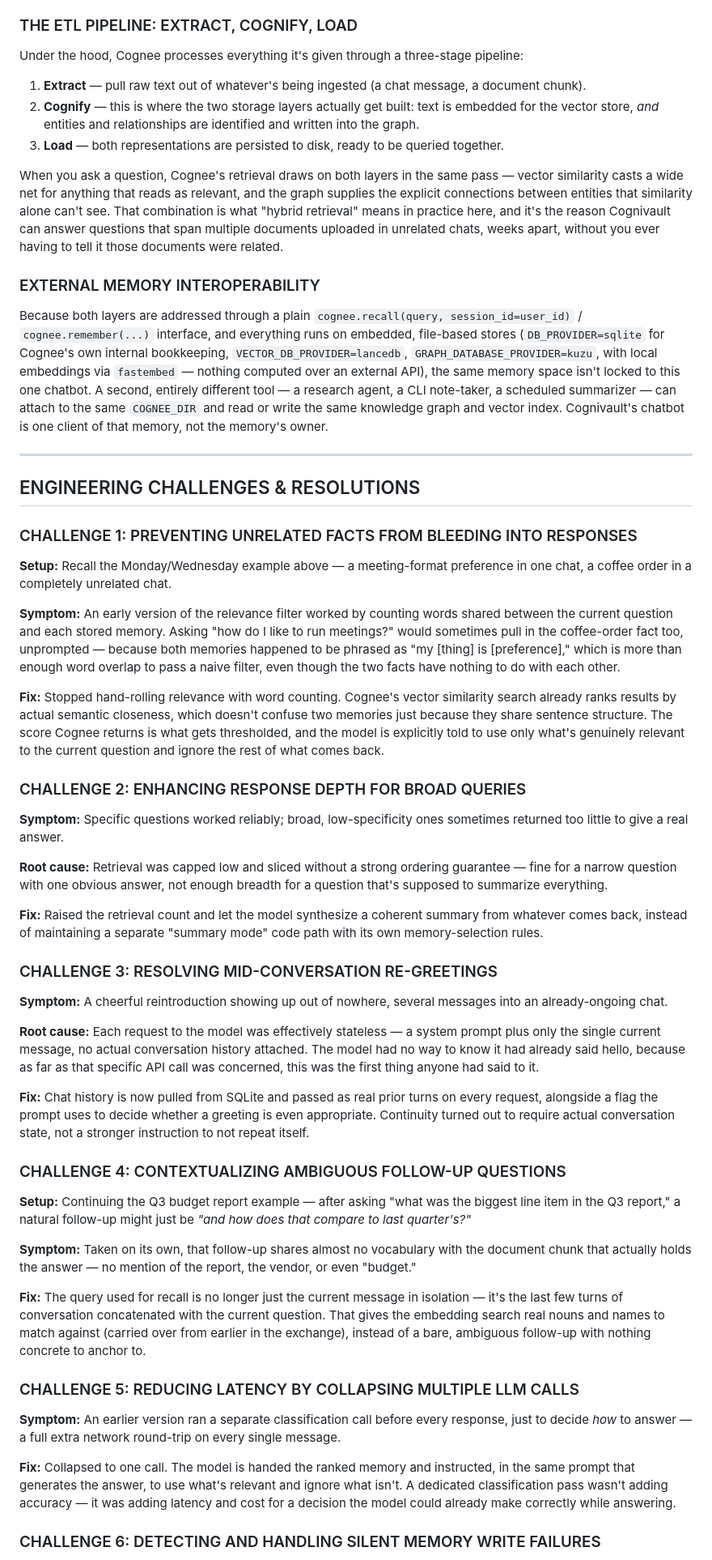
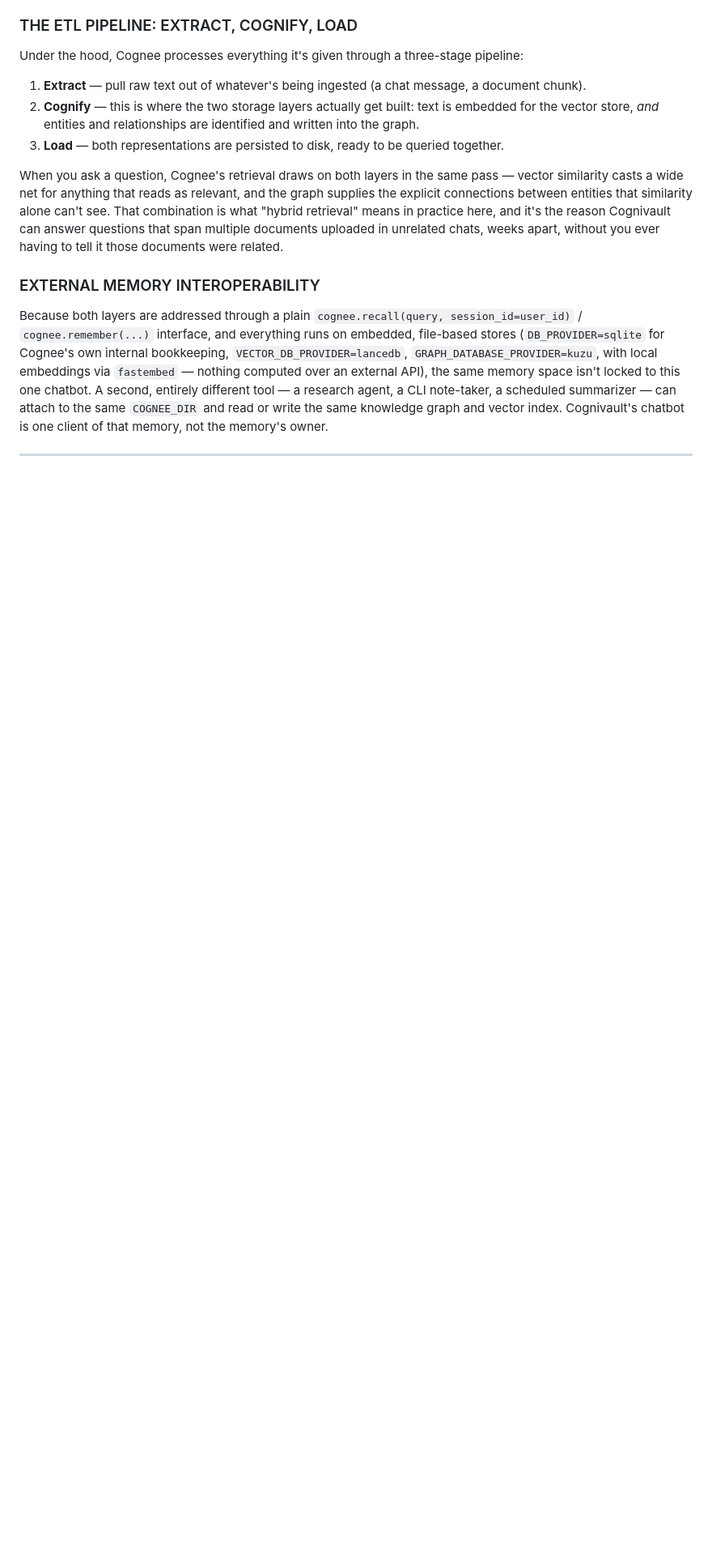
Before and after one commit to Priyam2324/CogniVault, a Markdown page: README.md, the part around one of its changes. Shown at 81% size. Rendered like a GitHub page; blank space fills up the shorter version.

Commit message:
Remove engineering challenges section from README
Removed detailed engineering challenges and resolutions section from README.

```diff
--- a/README.md
+++ b/README.md
@@ -100,45 +100,3 @@ Because both layers are addressed through a plain `cognee.recall(query, session_
 
 ---
 
-## ENGINEERING CHALLENGES & RESOLUTIONS
-
-### CHALLENGE 1: PREVENTING UNRELATED FACTS FROM BLEEDING INTO RESPONSES
-
-**Setup:** Recall the Monday/Wednesday example above — a meeting-format preference in one chat, a coffee order in a completely unrelated chat.
-
-**Symptom:** An early version of the relevance filter worked by counting words shared between the current question and each stored memory. Asking "how do I like to run meetings?" would sometimes pull in the coffee-order fact too, unprompted — because both memories happened to be phrased as "my [thing] is [preference]," which is more than enough word overlap to pass a naive filter, even though the two facts have nothing to do with each other.
-
-**Fix:** Stopped hand-rolling relevance with word counting. Cognee's vector similarity search already ranks results by actual semantic closeness, which doesn't confuse two memories just because they share sentence structure. The score Cognee returns is what gets thresholded, and the model is explicitly told to use only what's genuinely relevant to the current question and ignore the rest of what comes back.
-
-### CHALLENGE 2: ENHANCING RESPONSE DEPTH FOR BROAD QUERIES
-
-**Symptom:** Specific questions worked reliably; broad, low-specificity ones sometimes returned too little to give a real answer.
-
-**Root cause:** Retrieval was capped low and sliced without a strong ordering guarantee — fine for a narrow question with one obvious answer, not enough breadth for a question that's supposed to summarize everything.
-
-**Fix:** Raised the retrieval count and let the model synthesize a coherent summary from whatever comes back, instead of maintaining a separate "summary mode" code path with its own memory-selection rules.
-
-### CHALLENGE 3: RESOLVING MID-CONVERSATION RE-GREETINGS
-
-**Symptom:** A cheerful reintroduction showing up out of nowhere, several messages into an already-ongoing chat.
-
-**Root cause:** Each request to the model was effectively stateless — a system prompt plus only the single current message, no actual conversation history attached. The model had no way to know it had already said hello, because as far as that specific API call was concerned, this was the first thing anyone had said to it.
-
-**Fix:** Chat history is now pulled from SQLite and passed as real prior turns on every request, alongside a flag the prompt uses to decide whether a greeting is even appropriate. Continuity turned out to require actual conversation state, not a stronger instruction to not repeat itself.
-
-### CHALLENGE 4: CONTEXTUALIZING AMBIGUOUS FOLLOW-UP QUESTIONS
-
-**Setup:** Continuing the Q3 budget report example — after asking "what was the biggest line item in the Q3 report," a natural follow-up might just be *"and how does that compare to last quarter's?"*
-
-**Symptom:** Taken on its own, that follow-up shares almost no vocabulary with the document chunk that actually holds the answer — no mention of the report, the vendor, or even "budget."
-
-**Fix:** The query used for recall is no longer just the current message in isolation — it's the last few turns of conversation concatenated with the current question. That gives the embedding search real nouns and names to match against (carried over from earlier in the exchange), instead of a bare, ambiguous follow-up with nothing concrete to anchor to.
-
-### CHALLENGE 5: REDUCING LATENCY BY COLLAPSING MULTIPLE LLM CALLS
-
-**Symptom:** An earlier version ran a separate classification call before every response, just to decide *how* to answer — a full extra network round-trip on every single message.
-
-**Fix:** Collapsed to one call. The model is handed the ranked memory and instructed, in the same prompt that generates the answer, to use what's relevant and ignore what isn't. A dedicated classification pass wasn't adding accuracy — it was adding latency and cost for a decision the model could already make correctly while answering.
-
-### CHALLENGE 6: DETECTING AND HANDLING SILENT MEMORY WRITE FAILURES
-
```
Also changed, not shown: other parts of README.md (+0 -16 lines).
